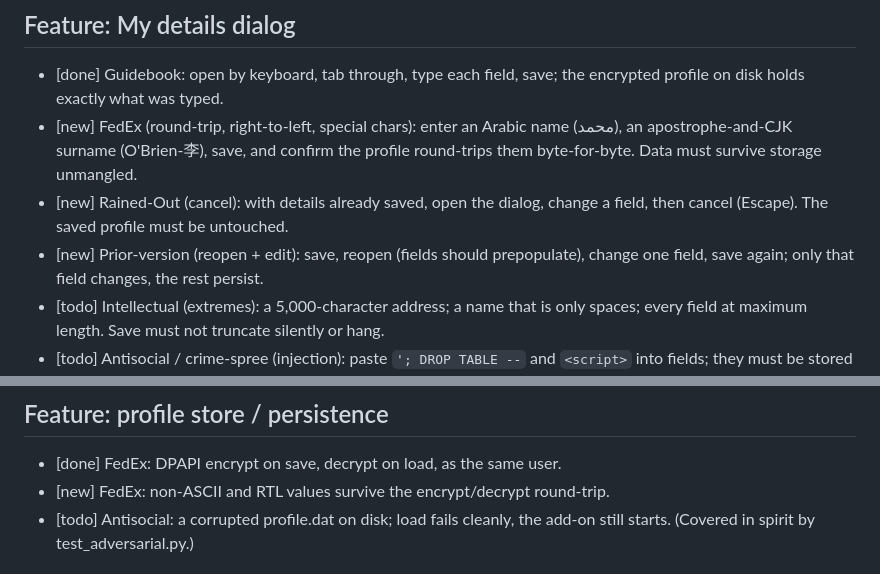
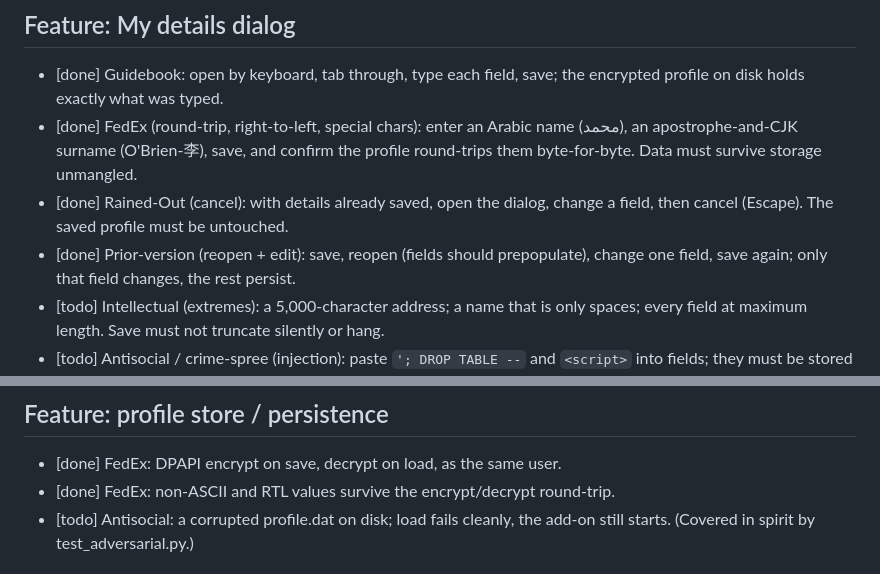
Before and after one commit to almrany803-alt/form-filler, a Markdown page: TEST_SCENARIOS.md, 2 parts joined by grey strips. Rendered like a GitHub page.

```diff
--- a/TEST_SCENARIOS.md
+++ b/TEST_SCENARIOS.md
@@ -17,12 +17,12 @@ real, impatient, non-linear, multilingual user would, and see what breaks.
 
 - [done] Guidebook: open by keyboard, tab through, type each field, save; the
   encrypted profile on disk holds exactly what was typed.
-- [new] FedEx (round-trip, right-to-left, special chars): enter an Arabic name
+- [done] FedEx (round-trip, right-to-left, special chars): enter an Arabic name
   (محمد), an apostrophe-and-CJK surname (O'Brien-李), save, and confirm the
   profile round-trips them byte-for-byte. Data must survive storage unmangled.
-- [new] Rained-Out (cancel): with details already saved, open the dialog, change
+- [done] Rained-Out (cancel): with details already saved, open the dialog, change
   a field, then cancel (Escape). The saved profile must be untouched.
-- [new] Prior-version (reopen + edit): save, reopen (fields should prepopulate),
+- [done] Prior-version (reopen + edit): save, reopen (fields should prepopulate),
   change one field, save again; only that field changes, the rest persist.
 - [todo] Intellectual (extremes): a 5,000-character address; a name that is only
   spaces; every field at maximum length. Save must not truncate silently or
@@ -71,7 +71,7 @@ real, impatient, non-linear, multilingual user would, and see what breaks.
 ## Feature: profile store / persistence
 
 - [done] FedEx: DPAPI encrypt on save, decrypt on load, as the same user.
-- [new] FedEx: non-ASCII and RTL values survive the encrypt/decrypt round-trip.
+- [done] FedEx: non-ASCII and RTL values survive the encrypt/decrypt round-trip.
 - [todo] Antisocial: a corrupted profile.dat on disk; load fails cleanly, the
   add-on still starts. (Covered in spirit by test_adversarial.py.)
 
```
Also changed, not shown: PROJECT_STATE.md (+6 -2 lines).
